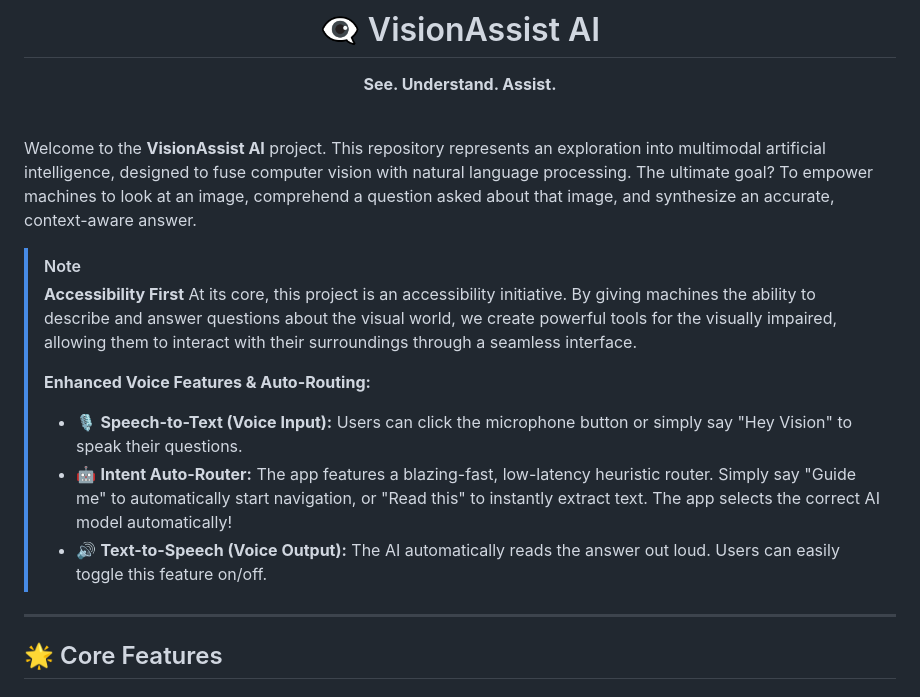
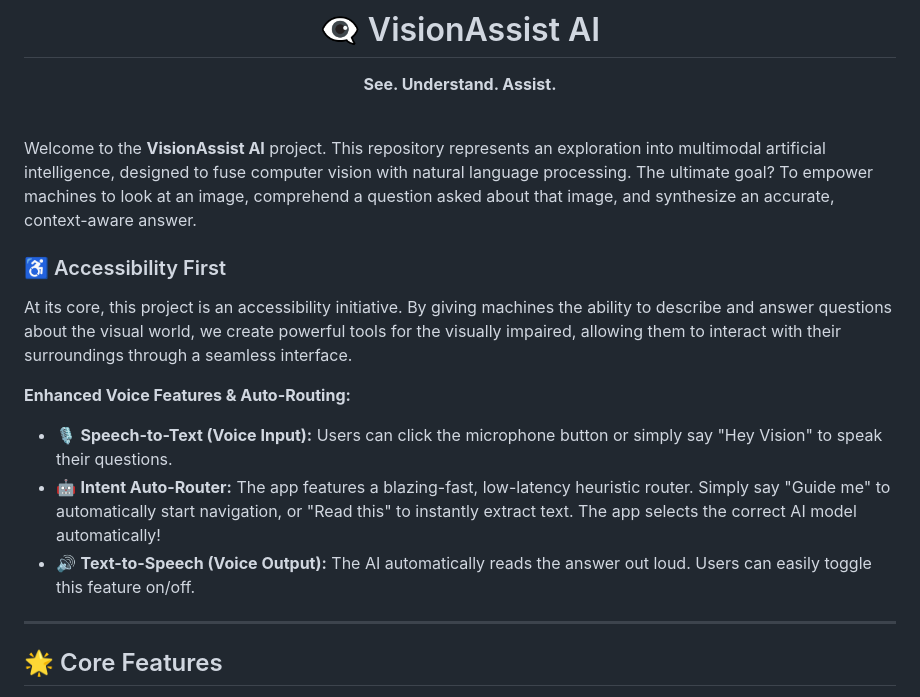
Before and after one commit to avinav2401/VISUAL-QUESTION-ANSWERING, a Markdown page: README.md, the part around the change. Rendered like a GitHub page.

Commit message:
Fix Note formatting in README

```diff
--- a/README.md
+++ b/README.md
@@ -10,14 +10,13 @@
 
 Welcome to the **VisionAssist AI** project. This repository represents an exploration into multimodal artificial intelligence, designed to fuse computer vision with natural language processing. The ultimate goal? To empower machines to look at an image, comprehend a question asked about that image, and synthesize an accurate, context-aware answer.
 
-> [!NOTE]
-> **Accessibility First**
-> At its core, this project is an accessibility initiative. By giving machines the ability to describe and answer questions about the visual world, we create powerful tools for the visually impaired, allowing them to interact with their surroundings through a seamless interface.
->
-> **Enhanced Voice Features & Auto-Routing:**
-> - 🎙️ **Speech-to-Text (Voice Input):** Users can click the microphone button or simply say "Hey Vision" to speak their questions.
-> - 🤖 **Intent Auto-Router:** The app features a blazing-fast, low-latency heuristic router. Simply say "Guide me" to automatically start navigation, or "Read this" to instantly extract text. The app selects the correct AI model automatically!
-> - 🔊 **Text-to-Speech (Voice Output):** The AI automatically reads the answer out loud. Users can easily toggle this feature on/off.
+### ♿ Accessibility First
+At its core, this project is an accessibility initiative. By giving machines the ability to describe and answer questions about the visual world, we create powerful tools for the visually impaired, allowing them to interact with their surroundings through a seamless interface.
+
+**Enhanced Voice Features & Auto-Routing:**
+- 🎙️ **Speech-to-Text (Voice Input):** Users can click the microphone button or simply say "Hey Vision" to speak their questions.
+- 🤖 **Intent Auto-Router:** The app features a blazing-fast, low-latency heuristic router. Simply say "Guide me" to automatically start navigation, or "Read this" to instantly extract text. The app selects the correct AI model automatically!
+- 🔊 **Text-to-Speech (Voice Output):** The AI automatically reads the answer out loud. Users can easily toggle this feature on/off.
 
 ---
 
```
